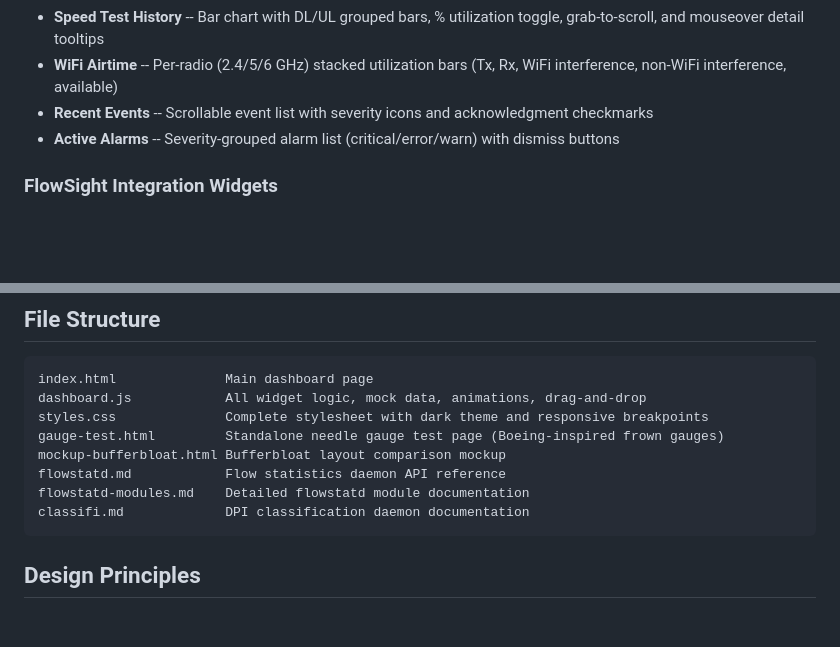
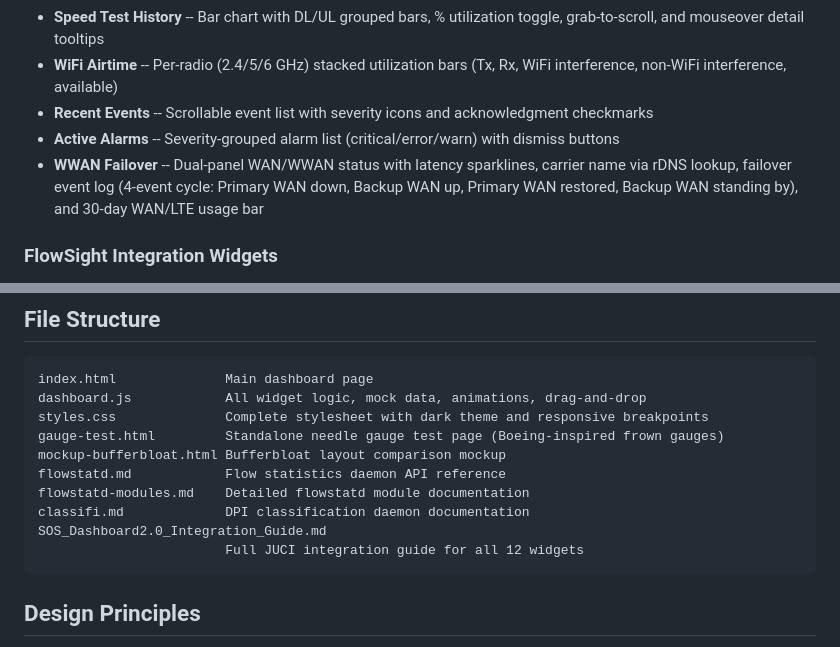
Before and after one commit to dlac101/JUCI-dashboard, a Markdown page: README.md, 2 parts joined by grey strips. Drawn GitHub-style; blank space fills up the shorter version.

Commit message:
Update README with WWAN Failover in feature list and integration guide in file structure

````diff
--- a/README.md
+++ b/README.md
@@ -18,6 +18,7 @@ This dashboard provides real-time visibility into router health, WAN connectivit
 - **WiFi Airtime** -- Per-radio (2.4/5/6 GHz) stacked utilization bars (Tx, Rx, WiFi interference, non-WiFi interference, available)
 - **Recent Events** -- Scrollable event list with severity icons and acknowledgment checkmarks
 - **Active Alarms** -- Severity-grouped alarm list (critical/error/warn) with dismiss buttons
+- **WWAN Failover** -- Dual-panel WAN/WWAN status with latency sparklines, carrier name via rDNS lookup, failover event log (4-event cycle: Primary WAN down, Backup WAN up, Primary WAN restored, Backup WAN standing by), and 30-day WAN/LTE usage bar
 
 ### FlowSight Integration Widgets
 - **Top Active Flows** -- Per-flow ranked list with destination hostnames, protocol badges (TCP/UDP), app classification (YouTube, Netflix, Steam, etc.), inline SVG sparklines, and live rate animation. Maps to `flowstatd.flows` ubus API.
@@ -114,6 +115,8 @@ mockup-bufferbloat.html Bufferbloat layout comparison mockup
 flowstatd.md            Flow statistics daemon API reference
 flowstatd-modules.md    Detailed flowstatd module documentation
 classifi.md             DPI classification daemon documentation
+SOS_Dashboard2.0_Integration_Guide.md
+                        Full JUCI integration guide for all 12 widgets
 ```
 
 ## Design Principles
````
